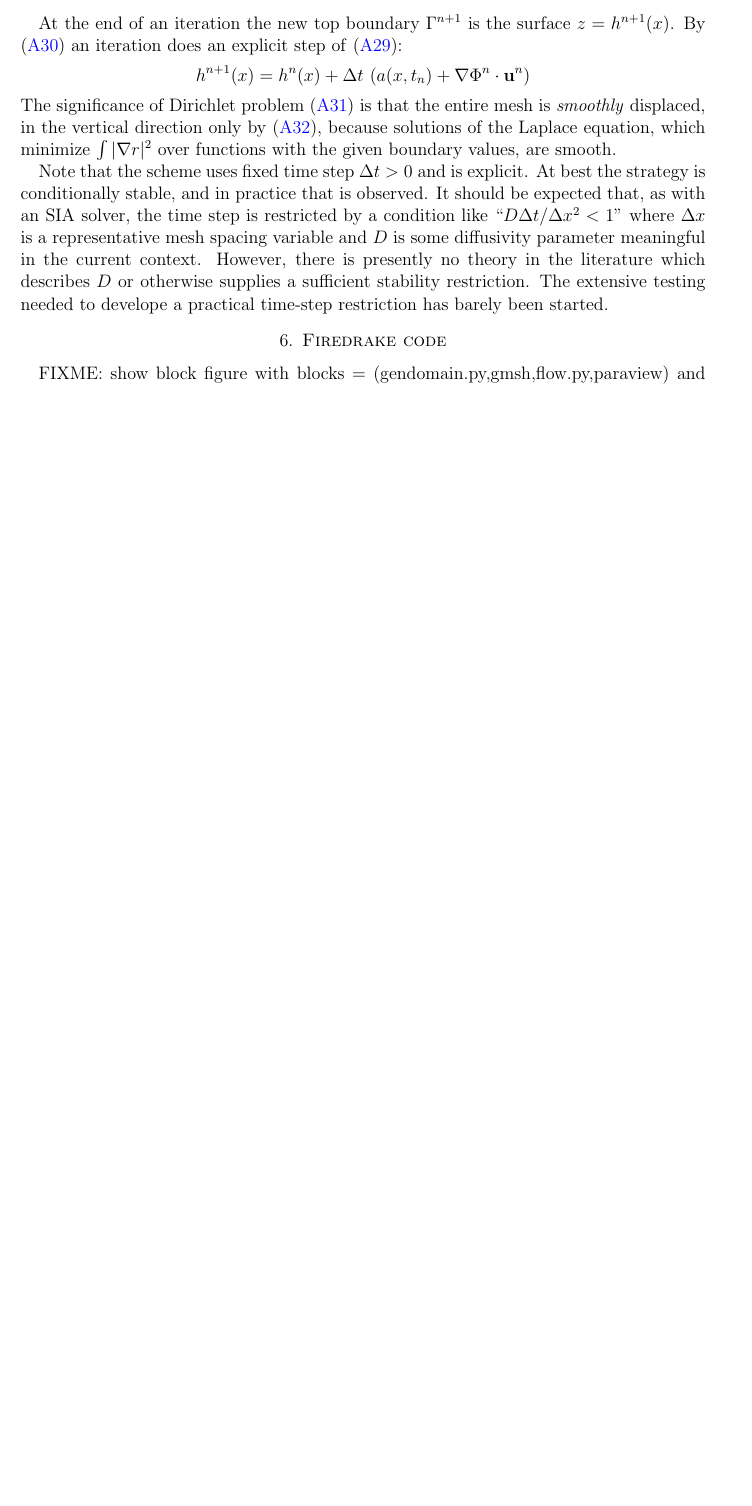
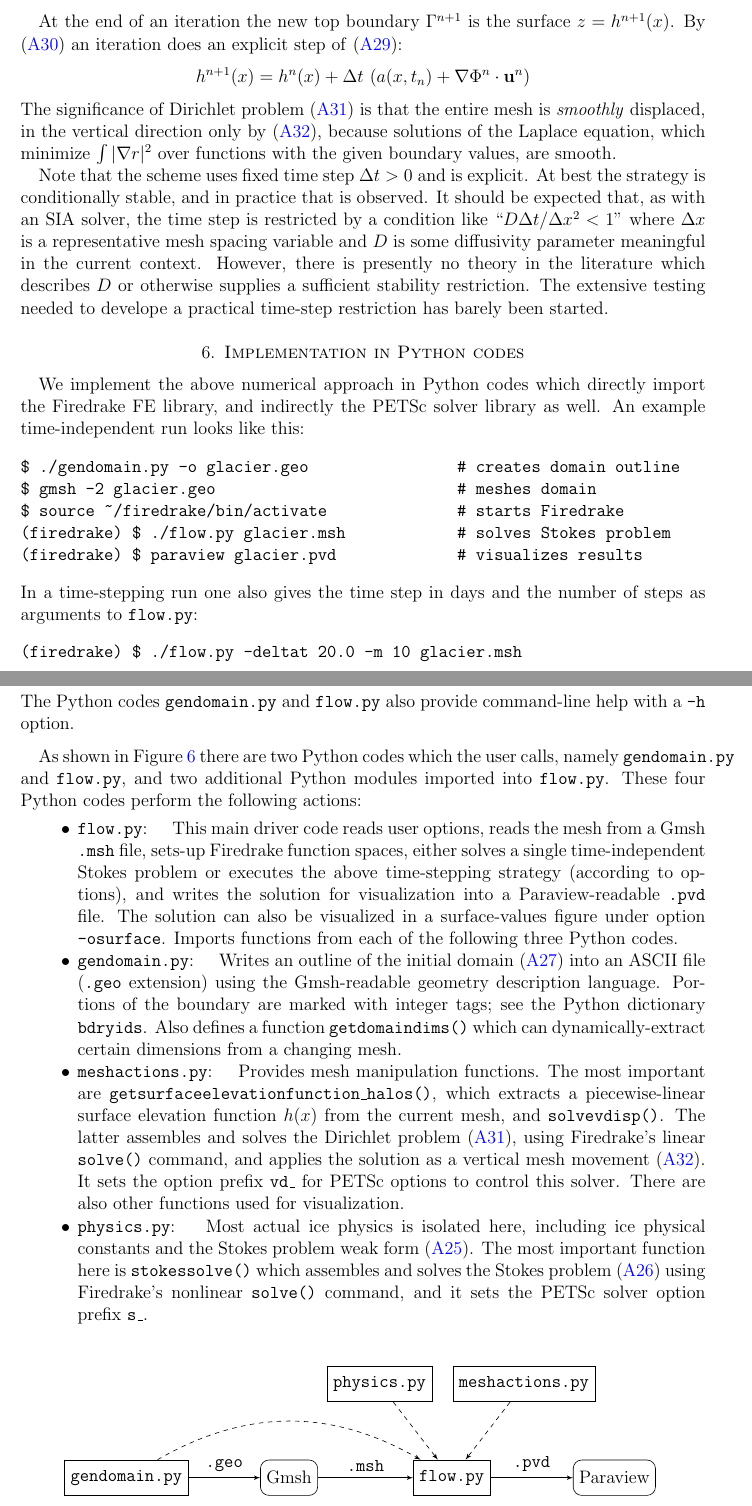
Before and after one commit to bueler/mccarthy, a LaTeX paper (stokes/doc/stokes.tex): part of page 8 of 8 before the commit and two parts of pages 8 and 9 of 10 after it, the two joined at a grey line, cut so that both start at the same text, the shorter picture padded with empty space. Compiled offline with pdfLaTeX.

Commit message:
document codes, including block-diagram tikz figure

```diff
--- a/stokes/doc/stokes.tex
+++ b/stokes/doc/stokes.tex
@@ -6,8 +6,8 @@
 \usepackage[dvipsnames]{xcolor}
 \usepackage{graphicx}
 \usepackage{fancyvrb}
-
-%\usepackage{palatino}
+\usepackage{tikz}
+\usetikzlibrary{arrows}
 
 % hyperref should be the last package we load
 \usepackage[pdftex,
@@ -303,17 +303,67 @@ The significance of Dirichlet problem \eqref{vdisplacementpoisson} is that the e
 Note that the scheme uses fixed time step $\Delta t > 0$ and is explicit.  At best the strategy is conditionally stable, and in practice that is observed.  It should be expected that, as with an SIA solver, the time step is restricted by a condition like ``$D\Delta t / \Delta x^2 < 1$'' where $\Delta x$ is a representative mesh spacing variable and $D$ is some diffusivity parameter meaningful in the current context.  However, there is presently no theory in the literature which describes $D$ or otherwise supplies a sufficient stability restriction.  The extensive testing needed to develope a practical time-step restriction has barely been started.
 
 
-\section{Firedrake code}
+\section{Implementation in Python codes}
 
-FIXME: show block figure with blocks = (gendomain.py,gmsh,flow.py,paraview) and file formats as arrows (.geo,.msh,.pvd)
+We implement the above numerical approach in Python codes which directly import the Firedrake FE library, and indirectly the PETSc solver library as well.  An example time-independent run looks like this:
 
-FIXME: show codes here
+\medskip
+\begin{Verbatim}
+$ ./gendomain.py -o glacier.geo                # creates domain outline
+$ gmsh -2 glacier.geo                          # meshes domain
+$ source ~/firedrake/bin/activate              # starts Firedrake
+(firedrake) $ ./flow.py glacier.msh            # solves Stokes problem
+(firedrake) $ paraview glacier.pvd             # visualizes results
+\end{Verbatim}
+%$
 
-%\VerbatimInput[frame=lines,numbers=left,stepnumber=5,fontsize=\footnotesize]{../genstepmesh.py}
+\medskip
+\noindent In a time-stepping run one also gives the time step in days and the number of steps as arguments to \texttt{flow.py}:
 
-%\VerbatimInput[frame=lines,numbers=left,stepnumber=5,fontsize=\footnotesize]{../flowstep.py}
+\medskip
+\begin{Verbatim}
+(firedrake) $ ./flow.py -deltat 20.0 -m 10 glacier.msh
+\end{Verbatim}
+%$
 
-\footnotesize
+\medskip
+\noindent The Python codes \texttt{gendomain.py} and \texttt{flow.py} also provide command-line help with a \texttt{-h} option.
+
+\medskip
+As shown in Figure \ref{blockdiagram} there are two Python codes which the user calls, namely \texttt{gendomain.py} and \texttt{flow.py}, and two additional Python modules imported into \texttt{flow.py}.  These four Python codes perform the following actions:
+\begin{itemize}
+\item \texttt{flow.py}: \quad  This main driver code reads user options, reads the mesh from a Gmsh \texttt{.msh} file, sets-up Firedrake function spaces, either solves a single time-independent Stokes problem or executes the above time-stepping strategy (according to options), and writes the solution for visualization into a Paraview-readable \texttt{.pvd} file.  The solution can also be visualized in a surface-values figure under option \texttt{-osurface}.  Imports functions from each of the following three Python codes.
+\item \texttt{gendomain.py}: \quad  Writes an outline of the initial domain \eqref{Omegat} into an ASCII file (\texttt{.geo} extension) using the Gmsh-readable geometry description language.  Portions of the boundary are marked with integer tags; see the Python dictionary \texttt{bdryids}.  Also defines a function \texttt{getdomaindims()} which can dynamically-extract certain dimensions from a changing mesh.
+\item \texttt{meshactions.py}: \quad  Provides mesh manipulation functions.  The most important  are \texttt{getsurfaceelevationfunction\_halos()}, which extracts a piecewise-linear surface elevation function $h(x)$ from the current mesh, and \texttt{solvevdisp()}.  The latter assembles and solves the Dirichlet problem \eqref{vdisplacementpoisson}, using Firedrake's linear \texttt{solve()} command, and applies the solution as a vertical mesh movement \eqref{updatemesh}.  It sets the option prefix \texttt{vd\_} for PETSc options to control this solver.  There are also other functions used for visualization.
+\item \texttt{physics.py}: \quad  Most actual ice physics is isolated here, including ice physical constants and the Stokes problem weak form \eqref{defineF}.  The most important function here is \texttt{stokessolve()} which assembles and solves the Stokes problem \eqref{weak} using Firedrake's nonlinear \texttt{solve()} command, and it sets the PETSc solver option prefix \texttt{s\_}.
+\end{itemize}
+
+\begin{figure}[h]
+\bigskip
+\tikzstyle{tool} = [draw, minimum size=2em]
+\tikzstyle{other} = [draw, minimum size=2em,rounded corners=0.2cm]
+\begin{tikzpicture}[node distance=3.8cm,auto,>=latex']
+    \node [tool] (gendomain) {\texttt{gendomain.py}};
+    \node [other] (gmsh) [right of= gendomain] {Gmsh};
+    \node [tool] (flow) [right of=gmsh] {\texttt{flow.py}};
+    \node [other] (paraview) [right of=flow] {Paraview};
+    \node [tool] (physics) [above left of=flow, xshift=1cm, yshift=-0.5cm] {\texttt{physics.py}};
+    \node [tool] (meshactions) [above right of=flow, xshift=-1cm, yshift=-0.5cm] {\texttt{meshactions.py}};
+    \path[->] (gendomain) edge node {\texttt{.geo}} (gmsh) ;
+    \path[->] (gmsh) edge node {\texttt{.msh}} (flow) ;
+    \path[->] (flow) edge node {\texttt{.pvd}} (paraview) ;
+    \path[->] (gendomain) edge [dashed, bend left] node {} (flow) ;
+    \path[->] (physics) edge [dashed] node {} (flow) ;
+    \path[->] (meshactions) edge [dashed] node {} (flow) ;
+\end{tikzpicture}
+\label{blockdiagram}
+
+\medskip
+\caption{The tools are used in the given order (solid arrows), with input/output file formats as shown.  Dashed arrows show Python \texttt{import}s.}
+\end{figure}
+
+
+\small
 
 \bigskip
 %from: \bibliographystyle{siam}
```
Also changed, not shown: stokes/doc/stokes.tex (2 more changed lines).
